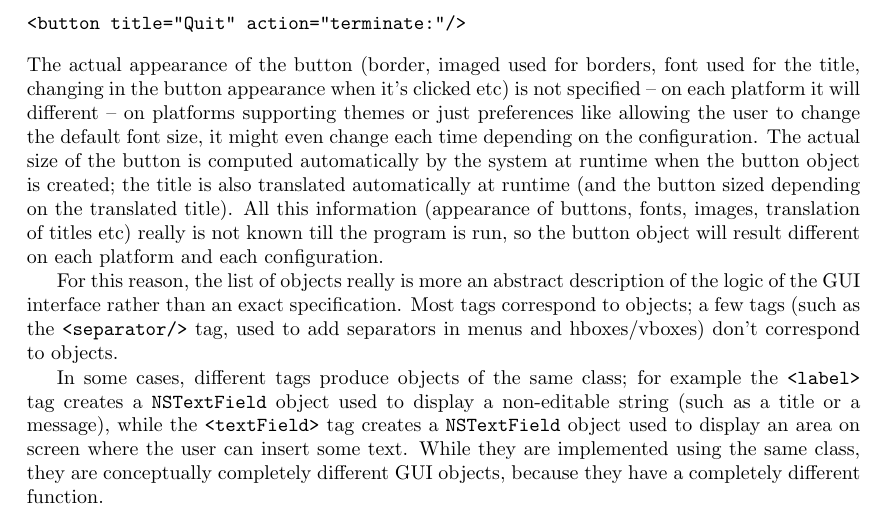
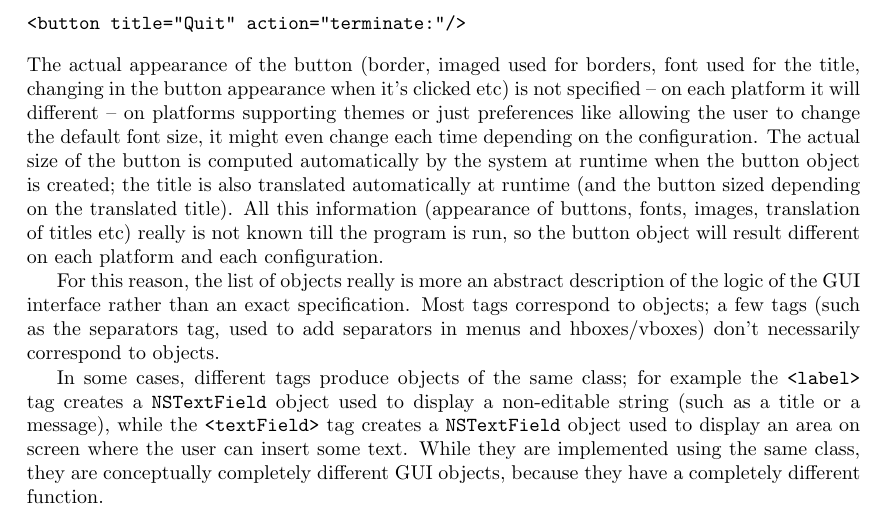
Before and after one commit to gnustep/libs-renaissance, a LaTeX book (Documentation/manual.tex, which reads Documentation/gsmarkup.tex): part of page 15 of 54, cut so that both start at the same text. Compiled offline with pdfLaTeX.

Commit message:
Updated - <separator> tag no longer exists
git-svn-id: svn+ssh://svn.gna.org/svn/gnustep/libs/renaissance/trunk@15797 72102866-910b-0410-8b05-ffd578937521

```diff
--- a/Documentation/gsmarkup.tex
+++ b/Documentation/gsmarkup.tex
@@ -153,8 +153,8 @@ object will result different on each platform and each configuration.
 For this reason, the list of objects really is more an abstract
 description of the logic of the GUI interface rather than an exact
 specification.  Most tags correspond to objects; a few tags (such as
-the \texttt{<separator/>} tag, used to add separators in menus and
-hboxes/vboxes) don't correspond to objects.
+the separators tag, used to add separators in menus and hboxes/vboxes)
+don't necessarily correspond to objects.
 
 In some cases, different tags produce objects of the same class; for
 example the \texttt{<label>} tag creates a \texttt{NSTextField} object
```
